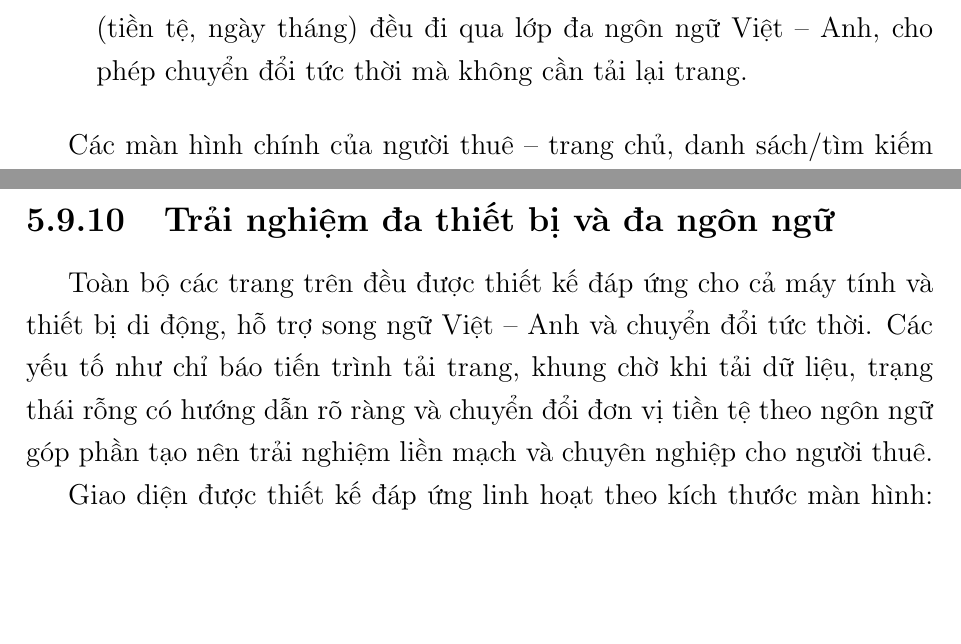
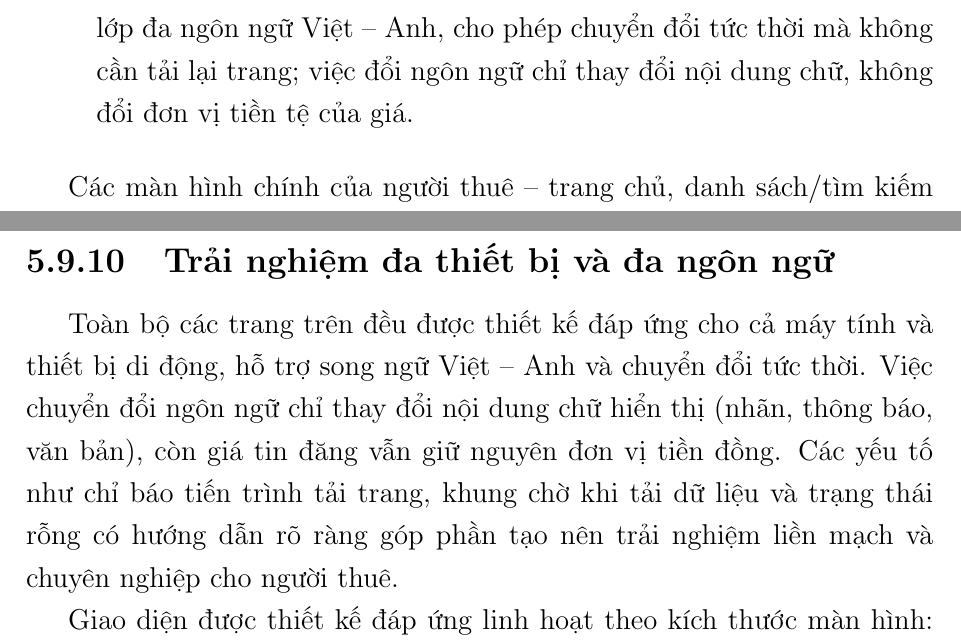
Before and after one commit to huynhtranty/smartrent-report, a LaTeX thesis (final/main.tex, which reads final/Chapter4/chapter4.tex, final/Chapter5/chapter5.tex): two parts of pages 43 and 60 of 66, joined at a grey line, cut so that both start at the same text, the shorter picture padded with empty space. Compiled offline with pdfLaTeX.

Commit message:
Ch4-5: sua cross-ref, bo in nghieng thua va claim doi tien te
- Fix tham chieu hinh bi ?? (build sach giai cross-reference)
- Bo in nghieng giua cau o muc Co che ket noi va tich hop (access/refresh token, SSE) va magic link
- Bo claim doi don vi tien te theo ngon ngu: doi ngon ngu chi doi noi dung chu, gia giu nguyen VND (dung voi code)

```diff
--- a/final/Chapter4/chapter4.tex
+++ b/final/Chapter4/chapter4.tex
@@ -286,7 +286,7 @@ Một số nguyên tắc thiết kế giao diện được áp dụng xuyên su
 \item \textbf{Phản hồi trạng thái rõ ràng.} Mỗi thao tác bất đồng bộ đều có trạng thái tương ứng: khung chờ dạng \textit{skeleton} khi đang tải dữ liệu, chỉ báo tiến trình khi chuyển trang, thông báo lỗi thân thiện và \textit{trạng thái rỗng} có hướng dẫn khi không có kết quả.
 \item \textbf{Tải động thành phần nặng.} Các khối tốn tài nguyên như bản đồ, biểu đồ lịch sử giá và danh sách tin tương tự được tải động (lazy loading) kèm khung chờ, giúp nội dung chính hiển thị nhanh mà không bị chặn.
 \item \textbf{Bố cục thích ứng.} Trên màn hình lớn, trang danh sách tin dùng bố cục hai cột (bộ lọc cạnh kết quả); trên thiết bị di động, bộ lọc thu gọn vào hộp thoại trượt để tiết kiệm không gian.
-\item \textbf{Đa ngôn ngữ và bản địa hóa.} Mọi nhãn, thông báo và định dạng (tiền tệ, ngày tháng) đều đi qua lớp đa ngôn ngữ Việt~--~Anh, cho phép chuyển đổi tức thời mà không cần tải lại trang.
+\item \textbf{Đa ngôn ngữ.} Mọi nhãn, thông báo và văn bản hiển thị đều đi qua lớp đa ngôn ngữ Việt~--~Anh, cho phép chuyển đổi tức thời mà không cần tải lại trang; việc đổi ngôn ngữ chỉ thay đổi nội dung chữ, không đổi đơn vị tiền tệ của giá.
 \end{itemize}
 
 Các màn hình chính của người thuê -- trang chủ, danh sách/tìm kiếm tin, chi tiết tin đăng, bản đồ, so sánh, tin đã lưu, trang theo dõi người đăng và tin tức -- đều tuân theo cùng bộ nguyên tắc trên; kết quả hiện thực cụ thể của từng màn hình được trình bày ở Chương~\ref{Chapter5} (phần kết quả giao diện dành cho người thuê).
--- a/final/Chapter5/chapter5.tex
+++ b/final/Chapter5/chapter5.tex
@@ -301,7 +301,7 @@ Chuyên mục tin tức cung cấp danh sách bài viết có lọc theo chuyên
 
 \subsection{Trải nghiệm đa thiết bị và đa ngôn ngữ}
 
-Toàn bộ các trang trên đều được thiết kế đáp ứng cho cả máy tính và thiết bị di động, hỗ trợ song ngữ Việt -- Anh và chuyển đổi tức thời. Các yếu tố như chỉ báo tiến trình tải trang, khung chờ khi tải dữ liệu, trạng thái rỗng có hướng dẫn rõ ràng và chuyển đổi đơn vị tiền tệ theo ngôn ngữ góp phần tạo nên trải nghiệm liền mạch và chuyên nghiệp cho người thuê.
+Toàn bộ các trang trên đều được thiết kế đáp ứng cho cả máy tính và thiết bị di động, hỗ trợ song ngữ Việt -- Anh và chuyển đổi tức thời. Việc chuyển đổi ngôn ngữ chỉ thay đổi nội dung chữ hiển thị (nhãn, thông báo, văn bản), còn giá tin đăng vẫn giữ nguyên đơn vị tiền đồng. Các yếu tố như chỉ báo tiến trình tải trang, khung chờ khi tải dữ liệu và trạng thái rỗng có hướng dẫn rõ ràng góp phần tạo nên trải nghiệm liền mạch và chuyên nghiệp cho người thuê.
 
 Giao diện được thiết kế đáp ứng linh hoạt theo kích thước màn hình: trên màn hình lớn, các trang tận dụng bố cục nhiều cột -- trang danh sách đặt bộ lọc cạnh kết quả, trang chi tiết ghim thẻ liên hệ bên phải. Khi thu về kích thước điện thoại, bố cục tự xếp lại thành một cột: thanh điều hướng trên cùng được thu gọn thành nút trình đơn mở ra ngăn điều hướng dạng trượt (Hình~\ref{fig:responsive-home}); thanh tìm kiếm và các nút điều khiển trên trang danh sách dồn lại theo chiều dọc (Hình~\ref{fig:responsive-listing}); còn thẻ liên hệ trên trang chi tiết được đưa xuống dưới thư viện ảnh (Hình~\ref{fig:responsive-detail}). Nhờ đó, trải nghiệm vẫn liền mạch và đầy đủ chức năng trên mọi kích thước màn hình.
 
```
Also changed, not shown: final/Chapter4/chapter4.tex (4 more changed lines), final/Chapter5/chapter5.tex (2 more changed lines).
